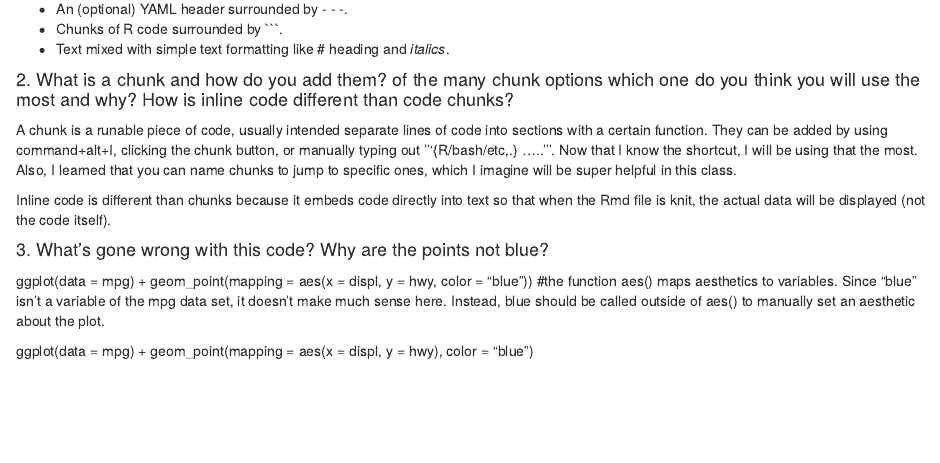
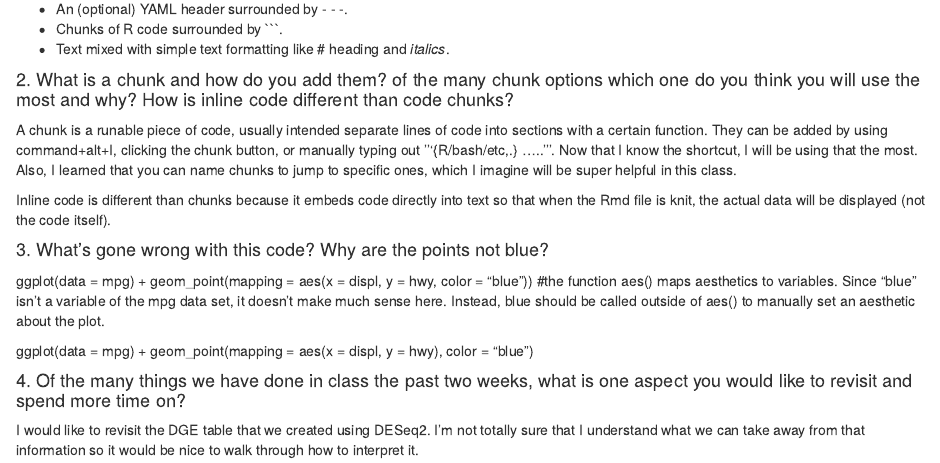
Before and after one commit to course-fish546-2023/courtney-coursework, an R Markdown document (homework/week_03.Rmd): the page in a window 1100 px wide, from 130 px down. Rendered offline with R 4.5, knitr and Pandoc, with nearby package versions.

Commit message:
added question 4 to week_03 homework

```diff
--- a/homework/week_03.Rmd
+++ b/homework/week_03.Rmd
@@ -24,3 +24,8 @@ ggplot(data = mpg) +
 
 ggplot(data = mpg) +
   geom_point(mapping = aes(x = displ, y = hwy), color = "blue")
+
+
+#### 4. Of the many things we have done in class the past two weeks, what is one aspect you would like to revisit and spend more time on?
+
+I would like to revisit the DGE table that we created using DESeq2. I'm not totally sure that I understand what we can take away from that information so it would be nice to walk through how to interpret it.
```
